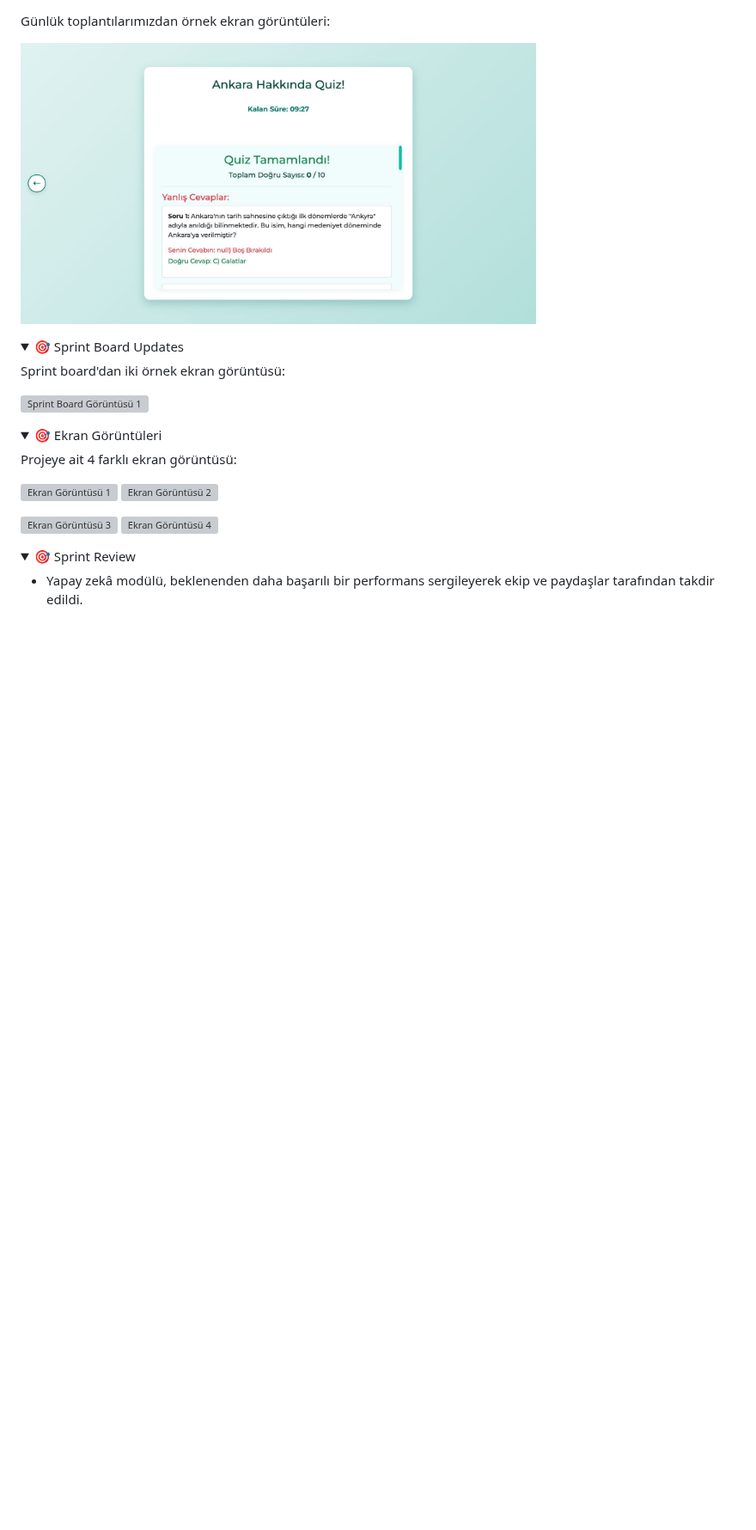
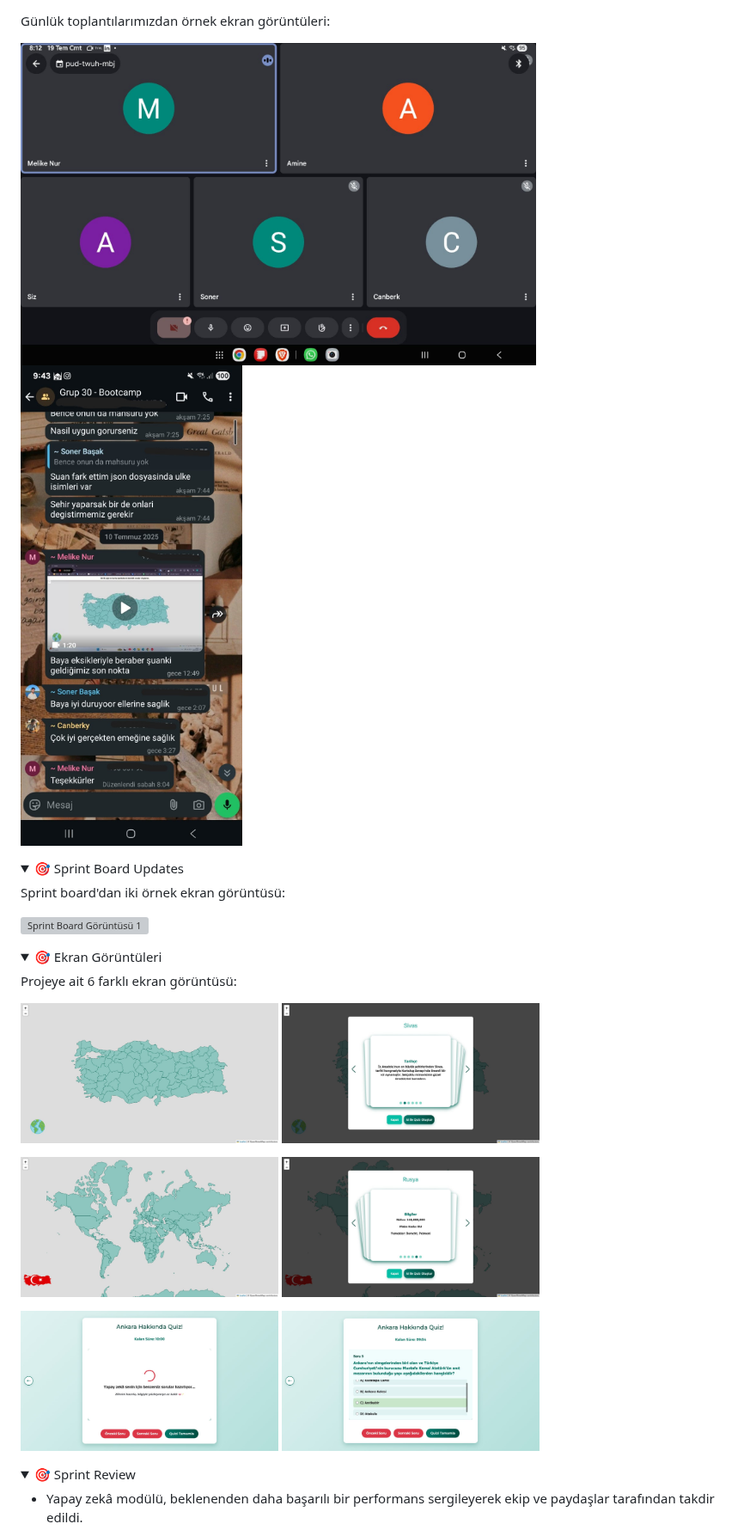
Before and after one commit to sonerbasak/Bootcamp-Team30, a Markdown page: README.md, the part around one of its changes. Shown at 86% size. Rendered like a GitHub page; folded sections open; blank space fills up the shorter version; grey boxes are pictures that could not be loaded.

```diff
--- a/README.md
+++ b/README.md
@@ -228,7 +228,8 @@ GeoAI, kullanıcıların hem Türkiye hem de dünya haritası üzerinde bölgele
   <li>Görevlerdeki ilerleme, takvimsel gecikmeler ve öncelik değişimleri anlık olarak yönetilmiştir.</li>
 </ul>
     <p>Günlük toplantılarımızdan örnek ekran görüntüleri:</p>
-    <img src="images/ss7.jpg" alt="Daily Scrum Görseli 1" width="600" style="margin-bottom: 10px;" />
+    <img src="images/ss8.jpg" alt="Daily Scrum Görseli 1" width="600" style="margin-bottom: 10px;" />
+   <img src="images/ss10.jpg" alt="Daily Scrum Görseli 2" width="600" />
   </details>
 
   <details>
@@ -241,14 +242,18 @@ GeoAI, kullanıcıların hem Türkiye hem de dünya haritası üzerinde bölgele
 
   <details>
     <summary>🎯 Ekran Görüntüleri</summary>
-    <p>Projeye ait 4 farklı ekran görüntüsü:</p>
+    <p>Projeye ait 6 farklı ekran görüntüsü:</p>
     <p>
-      <img src="images/ss1.png" alt="Ekran Görüntüsü 1" width="300" style="margin-right: 10px; margin-bottom: 10px;" />
-      <img src="images/ss2.png" alt="Ekran Görüntüsü 2" width="300" style="margin-right: 10px; margin-bottom: 10px;" />
+      <img src="images/ss1.jpg" alt="Ekran Görüntüsü 1" width="300" style="margin-right: 10px; margin-bottom: 10px;" />
+      <img src="images/ss2.jpg" alt="Ekran Görüntüsü 2" width="300" style="margin-right: 10px; margin-bottom: 10px;" />
     </p>
     <p>
-      <img src="images/ss3.png" alt="Ekran Görüntüsü 3" width="300" style="margin-right: 10px;" />
-      <img src="images/ss4.png" alt="Ekran Görüntüsü 4" width="300" />
+      <img src="images/ss3.jpg" alt="Ekran Görüntüsü 3" width="300" style="margin-right: 10px;" />
+      <img src="images/ss4.jpg" alt="Ekran Görüntüsü 4" width="300" />
+    </p>
+    <p>
+      <img src="images/ss5.jpg" alt="Ekran Görüntüsü 3" width="300" style="margin-right: 10px;" />
+      <img src="images/ss6.jpg" alt="Ekran Görüntüsü 4" width="300" />
     </p>
   </details>
 
```
Also changed, not shown: other parts of README.md (+1 -1 lines).
